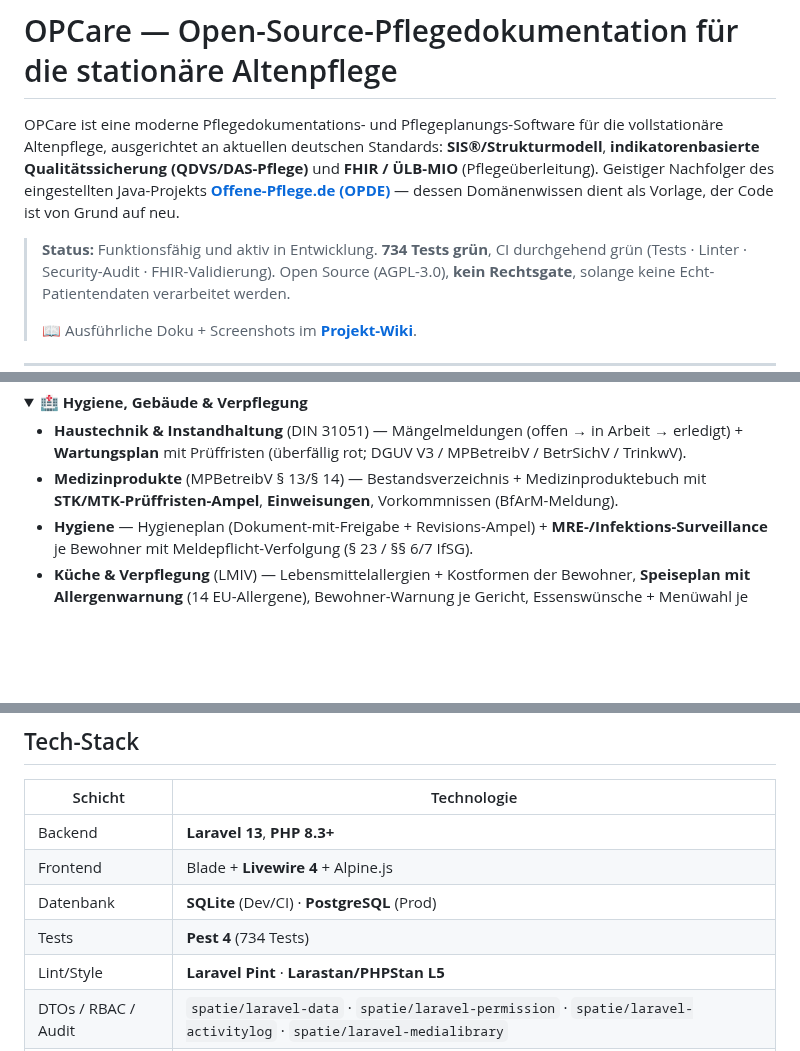
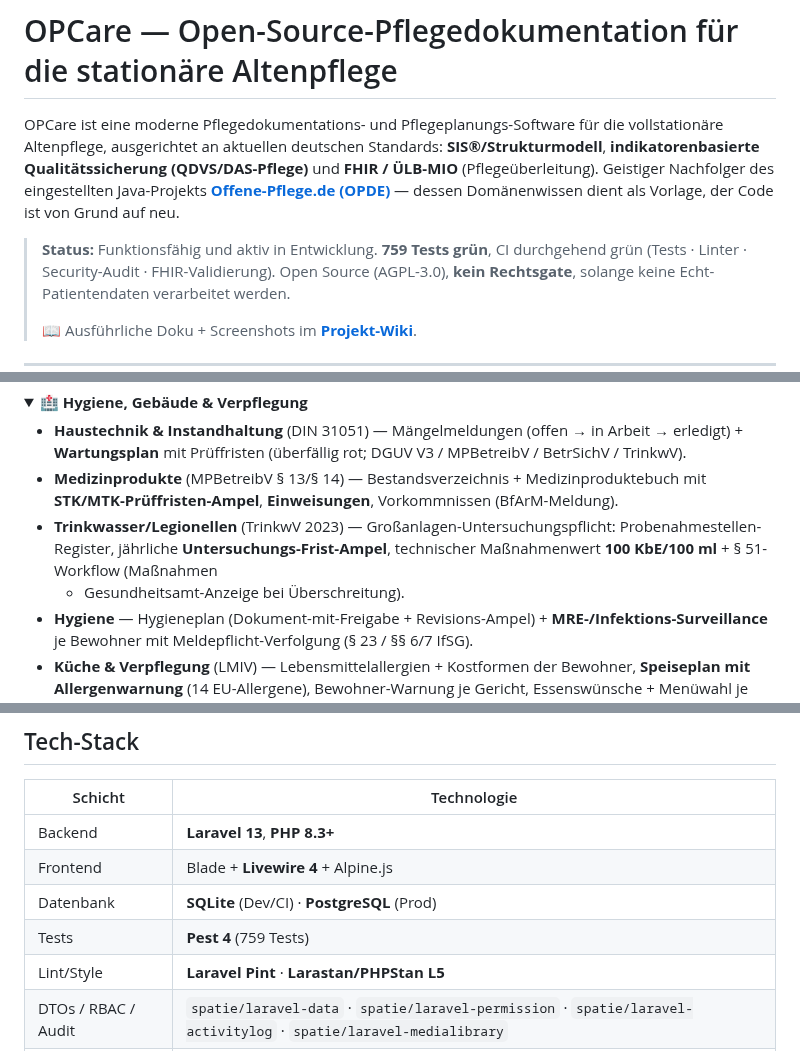
Before and after one commit to Nileneb/opcare, a Markdown page: README.md, 3 parts joined by grey strips. Rendered like a GitHub page; folded sections open; blank space fills up the shorter version.

Commit message:
docs: Trinkwasser/Legionellen (README 759 + Doku-Seite)
Co-Authored-By: Claude Opus 4.8 (1M context) <noreply@anthropic.com>

```diff
--- a/README.md
+++ b/README.md
@@ -6,7 +6,7 @@ Qualitätssicherung (QDVS/DAS-Pflege)** und **FHIR / ÜLB-MIO** (Pflegeüberleit
 des eingestellten Java-Projekts **[Offene-Pflege.de (OPDE)](#herkunft)** — dessen Domänenwissen dient als
 Vorlage, der Code ist von Grund auf neu.
 
-> **Status:** Funktionsfähig und aktiv in Entwicklung. **734 Tests grün**, CI durchgehend grün
+> **Status:** Funktionsfähig und aktiv in Entwicklung. **759 Tests grün**, CI durchgehend grün
 > (Tests · Linter · Security-Audit · FHIR-Validierung). Open Source (AGPL-3.0), **kein Rechtsgate**,
 > solange keine Echt-Patientendaten verarbeitet werden.
 >
@@ -72,6 +72,9 @@ Warenwirtschaft bis zu KI-Assistenz und TI-Anbindung. Nach Themen aufgeklappt:
   mit Prüffristen (überfällig rot; DGUV V3 / MPBetreibV / BetrSichV / TrinkwV).
 - **Medizinprodukte** (MPBetreibV § 13/§ 14) — Bestandsverzeichnis + Medizinproduktebuch mit
   **STK/MTK-Prüffristen-Ampel**, **Einweisungen**, Vorkommnissen (BfArM-Meldung).
+- **Trinkwasser/Legionellen** (TrinkwV 2023) — Großanlagen-Untersuchungspflicht: Probenahmestellen-Register,
+  jährliche **Untersuchungs-Frist-Ampel**, technischer Maßnahmenwert **100 KbE/100 ml** + § 51-Workflow (Maßnahmen
+  + Gesundheitsamt-Anzeige bei Überschreitung).
 - **Hygiene** — Hygieneplan (Dokument-mit-Freigabe + Revisions-Ampel) + **MRE-/Infektions-Surveillance**
   je Bewohner mit Meldepflicht-Verfolgung (§ 23 / §§ 6/7 IfSG).
 - **Küche & Verpflegung** (LMIV) — Lebensmittelallergien + Kostformen der Bewohner, **Speiseplan mit
@@ -137,7 +140,7 @@ Warenwirtschaft bis zu KI-Assistenz und TI-Anbindung. Nach Themen aufgeklappt:
 | Backend | **Laravel 13**, **PHP 8.3+** |
 | Frontend | Blade + **Livewire 4** + Alpine.js |
 | Datenbank | **SQLite** (Dev/CI) · **PostgreSQL** (Prod) |
-| Tests | **Pest 4** (734 Tests) |
+| Tests | **Pest 4** (759 Tests) |
 | Lint/Style | **Laravel Pint** · **Larastan/PHPStan L5** |
 | DTOs / RBAC / Audit | `spatie/laravel-data` · `spatie/laravel-permission` · `spatie/laravel-activitylog` · `spatie/laravel-medialibrary` |
 | KI (lokal) | **Ollama** (VLM/Embeddings) · externe **MCP-Tools** (Vision-MCP, whisperX-mcp) |
```
Also changed, not shown: other parts of README.md (+2 -2 lines), docs/trinkwasser-legionellen.md (added, +42 -0 lines).
